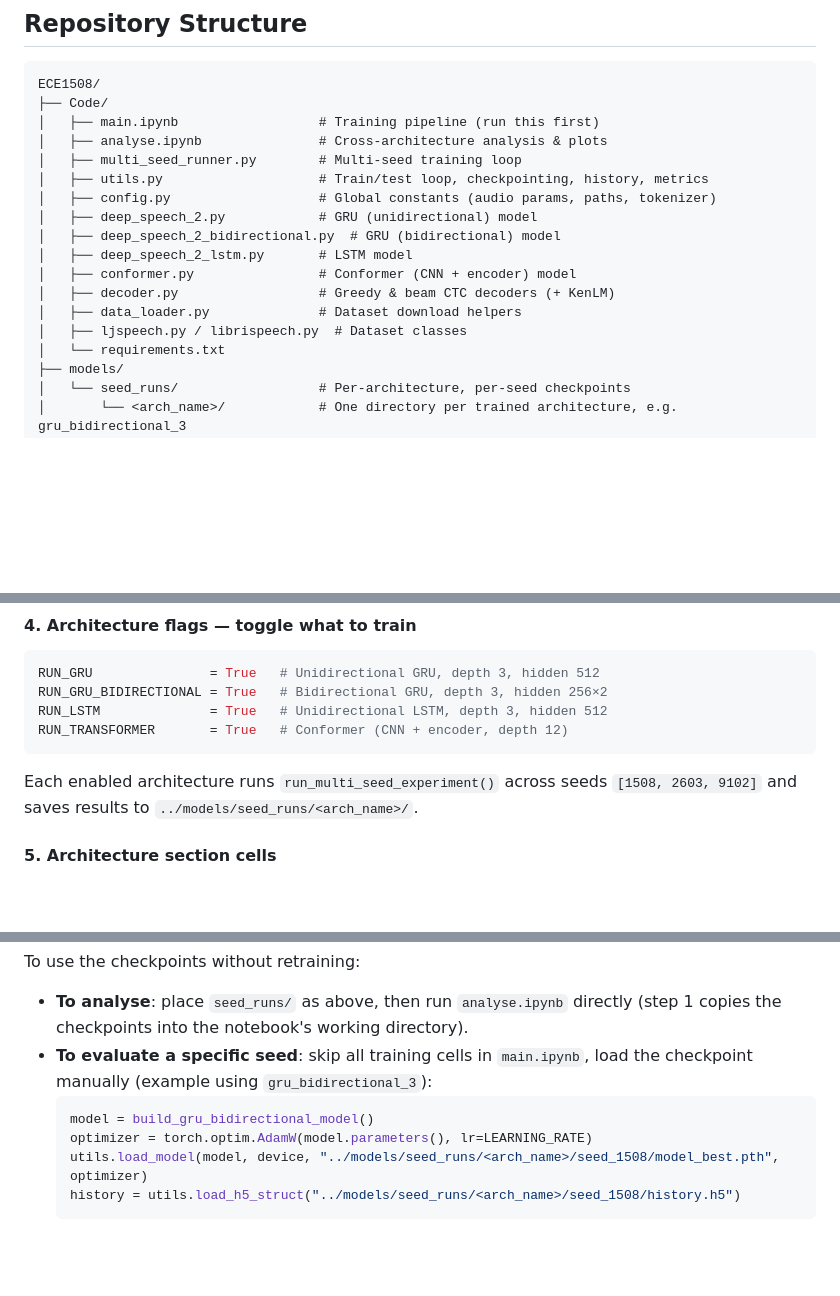
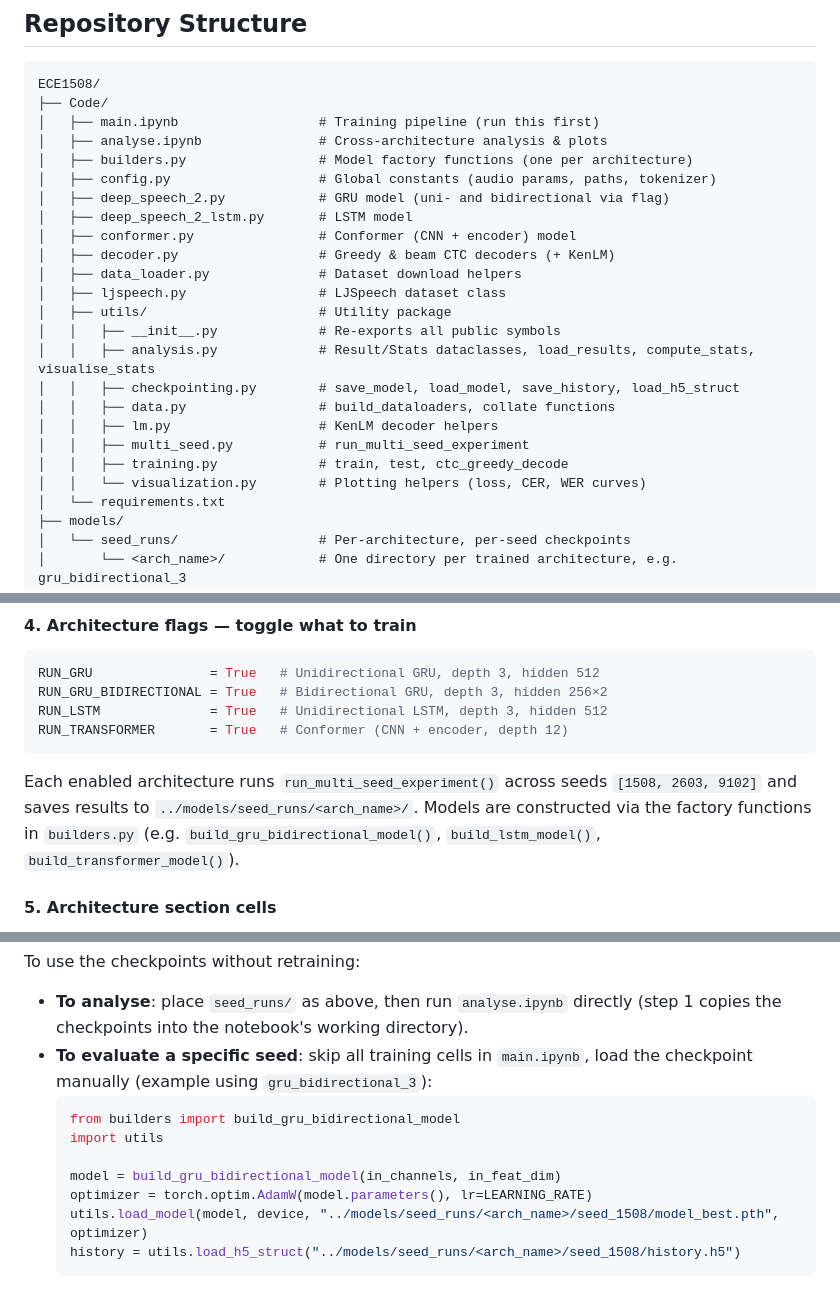
Before and after one commit to strangehiccups/ECE1508, a Markdown page: README.md, 3 parts joined by grey strips. GitHub-like rendering; blank space fills up the shorter version.

````diff
--- a/README.md
+++ b/README.md
@@ -16,16 +16,23 @@ ECE1508/
 ├── Code/
 │   ├── main.ipynb                  # Training pipeline (run this first)
 │   ├── analyse.ipynb               # Cross-architecture analysis & plots
-│   ├── multi_seed_runner.py        # Multi-seed training loop
-│   ├── utils.py                    # Train/test loop, checkpointing, history, metrics
+│   ├── builders.py                 # Model factory functions (one per architecture)
 │   ├── config.py                   # Global constants (audio params, paths, tokenizer)
-│   ├── deep_speech_2.py            # GRU (unidirectional) model
-│   ├── deep_speech_2_bidirectional.py  # GRU (bidirectional) model
+│   ├── deep_speech_2.py            # GRU model (uni- and bidirectional via flag)
 │   ├── deep_speech_2_lstm.py       # LSTM model
 │   ├── conformer.py                # Conformer (CNN + encoder) model
 │   ├── decoder.py                  # Greedy & beam CTC decoders (+ KenLM)
 │   ├── data_loader.py              # Dataset download helpers
-│   ├── ljspeech.py / librispeech.py  # Dataset classes
+│   ├── ljspeech.py                 # LJSpeech dataset class
+│   ├── utils/                      # Utility package
+│   │   ├── __init__.py             # Re-exports all public symbols
+│   │   ├── analysis.py             # Result/Stats dataclasses, load_results, compute_stats, visualise_stats
+│   │   ├── checkpointing.py        # save_model, load_model, save_history, load_h5_struct
+│   │   ├── data.py                 # build_dataloaders, collate functions
+│   │   ├── lm.py                   # KenLM decoder helpers
+│   │   ├── multi_seed.py           # run_multi_seed_experiment
+│   │   ├── training.py             # train, test, ctc_greedy_decode
+│   │   └── visualization.py        # Plotting helpers (loss, CER, WER curves)
 │   └── requirements.txt
 ├── models/
 │   └── seed_runs/                  # Per-architecture, per-seed checkpoints
@@ -84,7 +91,7 @@ RUN_LSTM              = True   # Unidirectional LSTM, depth 3, hidden 512
 RUN_TRANSFORMER       = True   # Conformer (CNN + encoder, depth 12)
 ```
 
-Each enabled architecture runs `run_multi_seed_experiment()` across seeds `[1508, 2603, 9102]` and saves results to `../models/seed_runs/<arch_name>/`.
+Each enabled architecture runs `run_multi_seed_experiment()` across seeds `[1508, 2603, 9102]` and saves results to `../models/seed_runs/<arch_name>/`. Models are constructed via the factory functions in `builders.py` (e.g. `build_gru_bidirectional_model()`, `build_lstm_model()`, `build_transformer_model()`).
 
 #### 5. Architecture section cells
 Run the **Section 1: GRU**, **Section 2: LSTM**, and **Section 3: Transformer** cells. Each respects its `RUN_*` flag and is safe to skip.
@@ -146,7 +153,10 @@ To use the checkpoints without retraining:
 - **To analyse**: place `seed_runs/` as above, then run `analyse.ipynb` directly (step 1 copies the checkpoints into the notebook's working directory).
 - **To evaluate a specific seed**: skip all training cells in `main.ipynb`, load the checkpoint manually (example using `gru_bidirectional_3`):
   ```python
-  model = build_gru_bidirectional_model()
+  from builders import build_gru_bidirectional_model
+  import utils
+
+  model = build_gru_bidirectional_model(in_channels, in_feat_dim)
   optimizer = torch.optim.AdamW(model.parameters(), lr=LEARNING_RATE)
   utils.load_model(model, device, "../models/seed_runs/<arch_name>/seed_1508/model_best.pth", optimizer)
   history = utils.load_h5_struct("../models/seed_runs/<arch_name>/seed_1508/history.h5")
````
